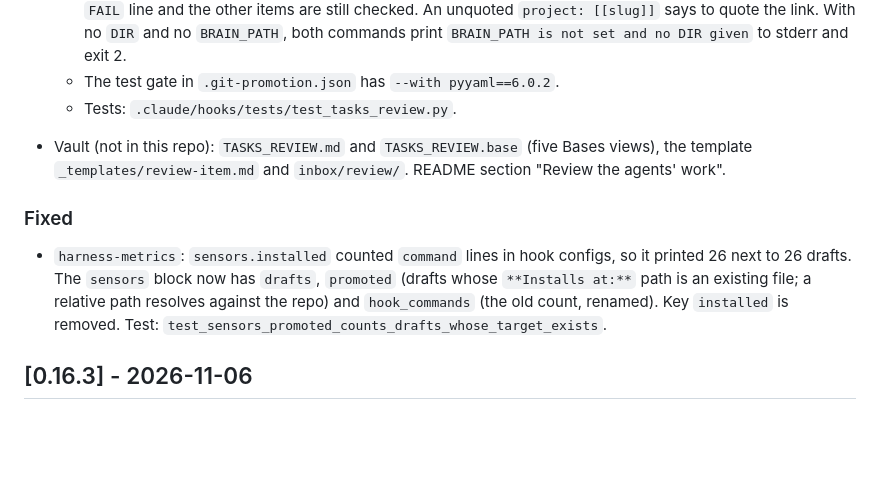
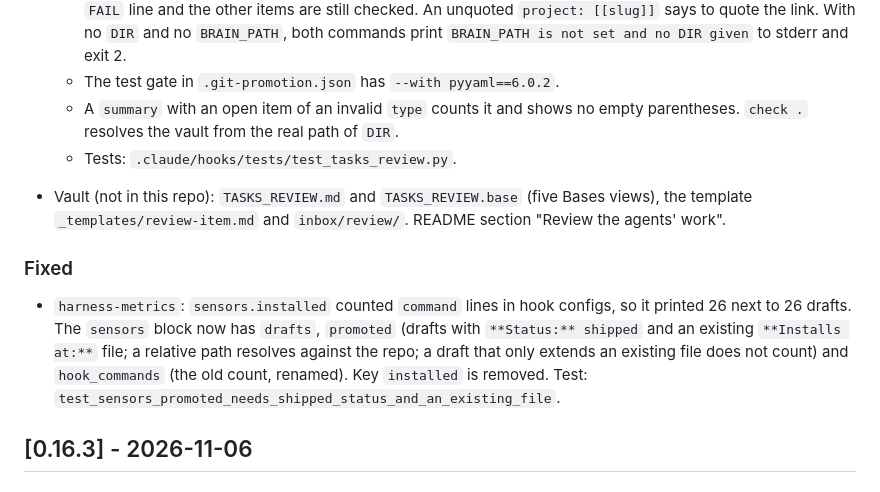
Before and after one commit to ldom1/ai-dotfiles, a Markdown page: CHANGELOG.md, the part around one of its changes. GitHub-like rendering; blank space fills up the shorter version.

```diff
--- a/CHANGELOG.md
+++ b/CHANGELOG.md
@@ -39,11 +48,12 @@
   - New dependency, approved by the owner: PyYAML 6.0.2, declared in the PEP 723 header and run with `uv run --script`. It reads the frontmatter of Obsidian notes, where the Properties UI writes YAML lists. Rejected: the flat `key: value` reader in `test_skill_frontmatter.py`, which breaks on those lists.
   - A file with an impossible date (`created: 2026-13-45`), invalid YAML or a non-UTF-8 encoding gets one `FAIL` line and the other items are still checked. An unquoted `project: [[slug]]` says to quote the link. With no `DIR` and no `BRAIN_PATH`, both commands print `BRAIN_PATH is not set and no DIR given` to stderr and exit 2.
   - The test gate in `.git-promotion.json` has `--with pyyaml==6.0.2`.
+  - A `summary` with an open item of an invalid `type` counts it and shows no empty parentheses. `check .` resolves the vault from the real path of `DIR`.
   - Tests: `.claude/hooks/tests/test_tasks_review.py`.
 - Vault (not in this repo): `TASKS_REVIEW.md` and `TASKS_REVIEW.base` (five Bases views), the template `_templates/review-item.md` and `inbox/review/`. README section "Review the agents' work".
 
 ### Fixed
-- `harness-metrics`: `sensors.installed` counted `command` lines in hook configs, so it printed 26 next to 26 drafts. The `sensors` block now has `drafts`, `promoted` (drafts whose `**Installs at:**` path is an existing file; a relative path resolves against the repo) and `hook_commands` (the old count, renamed). Key `installed` is removed. Test: `test_sensors_promoted_counts_drafts_whose_target_exists`.
+- `harness-metrics`: `sensors.installed` counted `command` lines in hook configs, so it printed 26 next to 26 drafts. The `sensors` block now has `drafts`, `promoted` (drafts with `**Status:** shipped` and an existing `**Installs at:**` file; a relative path resolves against the repo; a draft that only extends an existing file does not count) and `hook_commands` (the old count, renamed). Key `installed` is removed. Test: `test_sensors_promoted_needs_shipped_status_and_an_existing_file`.
 
 ## [0.16.3] - 2026-11-06
 
```
Also changed, not shown: other parts of CHANGELOG.md (+25 -16 lines), README.md (+3 -3 lines).
